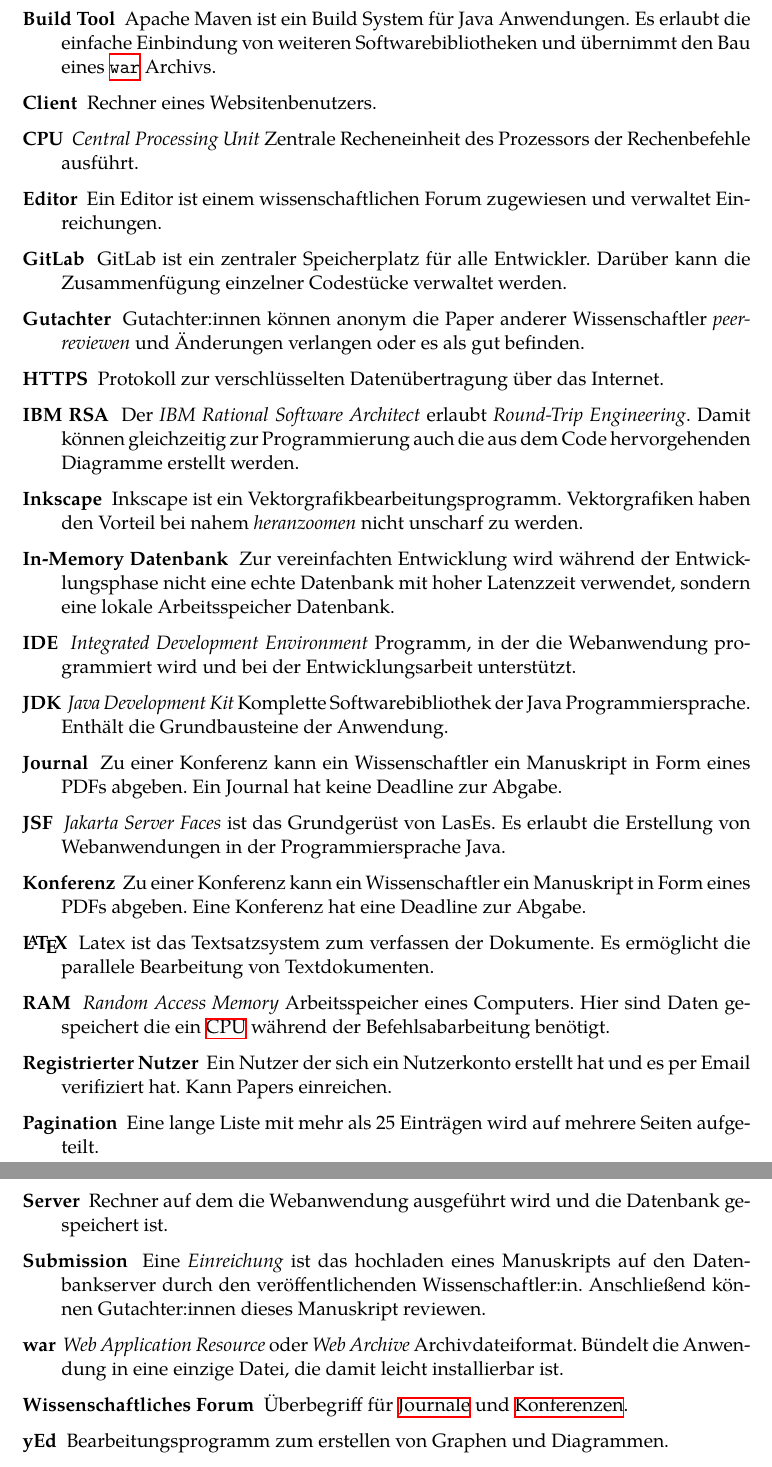
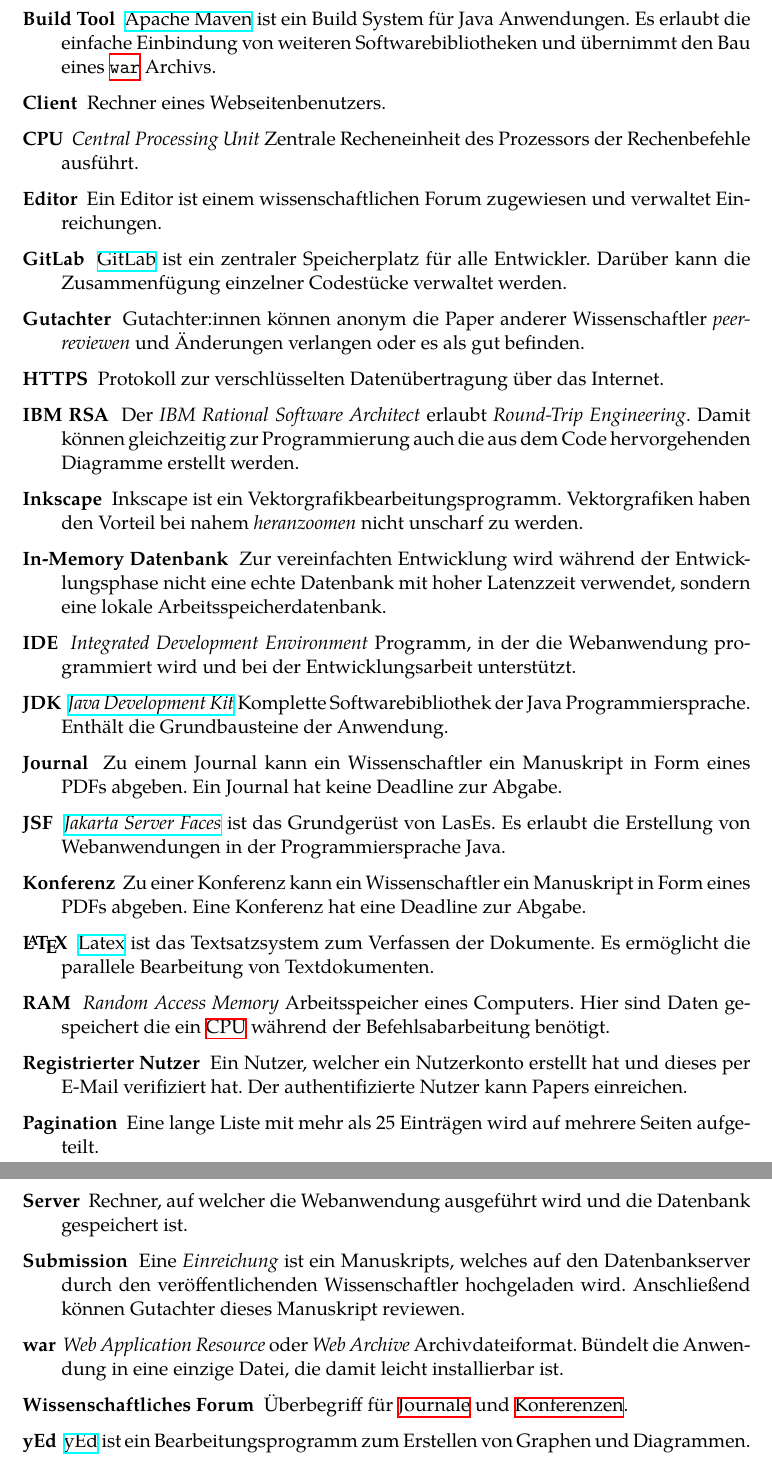
Before and after one commit to guersterst/LasEs, a LaTeX document (docs/Pflichtenheft/Main.tex, which reads docs/Pflichtenheft/Glossar.tex): two parts of pages 22 and 23 of 23, joined at a grey line, cut so that both start at the same text. Compiled offline with XeLaTeX.

Commit message:
Set links in glossar

```diff
--- a/docs/Pflichtenheft/Glossar.tex
+++ b/docs/Pflichtenheft/Glossar.tex
@@ -7,13 +7,13 @@
 
-	\XXitem{Build Tool}{glo:buildtool} Apache Maven ist ein Build System für Java Anwendungen. Es erlaubt die einfache Einbindung von weiteren Softwarebibliotheken und übernimmt den Bau eines \hyperref[glo:war]{\texttt{war}} Archivs.
+	\XXitem{Build Tool}{glo:buildtool} \href{https://maven.apache.org/what-is-maven.html}{Apache Maven} ist ein Build System für Java Anwendungen. Es erlaubt die einfache Einbindung von weiteren Softwarebibliotheken und übernimmt den Bau eines \hyperref[glo:war]{\texttt{war}} Archivs.
 
-	\XXitem{Client}{glo:client} Rechner eines Websitenbenutzers.
+	\XXitem{Client}{glo:client} Rechner eines Webseitenbenutzers.
 
 	\XXitem{CPU}{glo:cpu} \emph{Central Processing Unit} Zentrale Recheneinheit des Prozessors der Rechenbefehle ausführt.
 
 	\XXitem{Editor}{glo:editor} Ein Editor ist einem wissenschaftlichen Forum zugewiesen und verwaltet Einreichungen.
 
-	\XXitem{GitLab}{glo:gitlab} GitLab ist ein zentraler Speicherplatz für alle Entwickler. Darüber kann die Zusammenfügung einzelner Codestücke verwaltet werden.
+	\XXitem{GitLab}{glo:gitlab} \href{https://fimgit.fim.uni-passau.de/users/sign_in}{GitLab} ist ein zentraler Speicherplatz für alle Entwickler. Darüber kann die Zusammenfügung einzelner Codestücke verwaltet werden.
 
 	\XXitem{Gutachter}{glo:gutachter} Gutachter:innen können anonym die Paper anderer Wissenschaftler \emph{peer-reviewen} und Änderungen verlangen oder es als gut befinden.
 
@@ -23,33 +23,33 @@
 
 	\XXitem{Inkscape}{glo:inkscape} Inkscape ist ein Vektorgrafikbearbeitungsprogramm. Vektorgrafiken haben den Vorteil bei nahem \emph{heranzoomen} nicht unscharf zu werden.
 
-	\XXitem{In-Memory Datenbank}{glo:ramdb} Zur vereinfachten Entwicklung wird während der Entwicklungsphase nicht eine echte Datenbank mit hoher Latenzzeit verwendet, sondern eine lokale Arbeitsspeicher Datenbank.
+	\XXitem{In-Memory Datenbank}{glo:ramdb} Zur vereinfachten Entwicklung wird während der Entwicklungsphase nicht eine echte Datenbank mit hoher Latenzzeit verwendet, sondern eine lokale Arbeitsspeicherdatenbank.
 
 	\XXitem{IDE}{glo:ide} \emph{Integrated Development Environment} Programm, in der die Webanwendung programmiert wird und bei der Entwicklungsarbeit unterstützt.
 
-	\XXitem{JDK}{glo:jdk} \emph{Java Development Kit} Komplette Softwarebibliothek der Java Programmiersprache. Enthält die Grundbausteine der Anwendung.
+	\XXitem{JDK}{glo:jdk} \href{https://www.oracle.com/java/technologies/downloads/}{\emph{Java Development Kit}} Komplette Softwarebibliothek der Java Programmiersprache. Enthält die Grundbausteine der Anwendung.
 
-	\XXitem{Journal}{glo:journal} Zu einer Konferenz kann ein Wissenschaftler ein Manuskript in Form eines PDFs abgeben. Ein Journal hat keine Deadline zur Abgabe.
+	\XXitem{Journal}{glo:journal} Zu einem Journal kann ein Wissenschaftler ein Manuskript in Form eines PDFs abgeben. Ein Journal hat keine Deadline zur Abgabe.
 
-	\XXitem{JSF}{glo:jsf} \emph{Jakarta Server Faces} ist das Grundgerüst von LasEs. Es erlaubt die Erstellung von Webanwendungen in der Programmiersprache Java.
+	\XXitem{JSF}{glo:jsf} \href{https://jakarta.ee/specifications/faces/}{\emph{Jakarta Server Faces}} ist das Grundgerüst von LasEs. Es erlaubt die Erstellung von Webanwendungen in der Programmiersprache Java.
 
 	\XXitem{Konferenz}{glo:konf} Zu einer Konferenz kann ein Wissenschaftler ein Manuskript in Form eines PDFs abgeben. Eine Konferenz hat eine Deadline zur Abgabe.
 
-	\XXitem{\LaTeX}{glo:latex} Latex ist das Textsatzsystem zum verfassen der Dokumente. Es ermöglicht die parallele Bearbeitung von Textdokumenten.
+	\XXitem{\LaTeX}{glo:latex} \href{https://www.latex-project.org/}{Latex} ist das Textsatzsystem zum Verfassen der Dokumente. Es ermöglicht die parallele Bearbeitung von Textdokumenten.
 
 	\XXitem{RAM}{glo:ram} \emph{Random Access Memory} Arbeitsspeicher eines Computers. Hier sind Daten gespeichert die ein \hyperref[glo:cpu]{CPU} während der Befehlsabarbeitung benötigt.
 
-	\XXitem{Registrierter Nutzer}{glo:regnutzer} Ein Nutzer der sich ein Nutzerkonto erstellt hat und es per Email verifiziert hat. Kann Papers einreichen.
+	\XXitem{Registrierter Nutzer}{glo:regnutzer} Ein Nutzer, welcher ein Nutzerkonto erstellt hat und dieses per E-Mail verifiziert hat. Der authentifizierte Nutzer kann Papers einreichen.
 
 	\XXitem{Pagination}{glo:pagination} Eine lange Liste mit mehr als 25 Einträgen wird auf mehrere Seiten aufgeteilt.
 
-	\XXitem{Server}{glo:server} Rechner auf dem die Webanwendung ausgeführt wird und die Datenbank gespeichert ist.
+	\XXitem{Server}{glo:server} Rechner, auf welcher die Webanwendung ausgeführt wird und die Datenbank gespeichert ist.
 
-	\XXitem{Submission}{glo:submission} Eine \emph{Einreichung} ist das hochladen eines Manuskripts auf den Datenbankserver durch den veröffentlichenden Wissenschaftler:in. Anschließend können Gutachter:innen dieses Manuskript reviewen.
+	\XXitem{Submission}{glo:submission} Eine \emph{Einreichung} ist ein Manuskripts, welches auf den Datenbankserver durch den veröffentlichenden Wissenschaftler hochgeladen wird. Anschließend können Gutachter dieses Manuskript reviewen.
 
 	\XXitem{war}{glo:war} \emph{Web Application Resource} oder \emph{Web Archive} Archivdateiformat. Bündelt die Anwendung in eine einzige Datei, die damit leicht installierbar ist.
 
 	\XXitem{Wissenschaftliches Forum}{glo:wissForum} Überbegriff für \hyperref[glo:journal]{Journale} und \hyperref[glo:konf]{Konferenzen}.
 
-	\XXitem{yEd}{glo:yed} Bearbeitungsprogramm zum erstellen von Graphen und Diagrammen.
+	\XXitem{yEd}{glo:yed} \href{https://www.yworks.com/products/yed}{yEd} ist ein Bearbeitungsprogramm zum Erstellen von Graphen und Diagrammen.
 \end{description}
```
Also changed, not shown: docs/Pflichtenheft/Glossar.tex (4 more changed lines).
